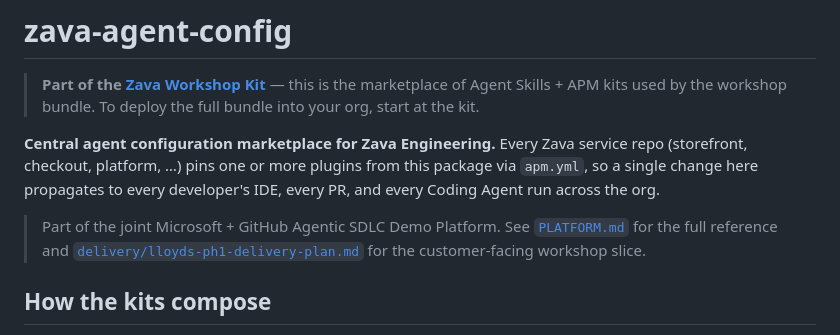
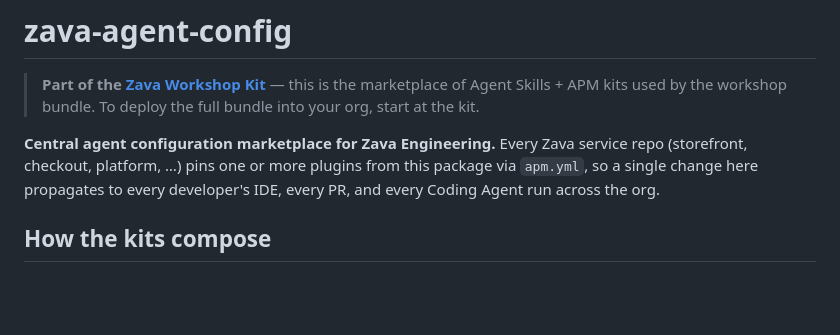
Before and after one commit to DevExpGbb/zava-agent-config, a Markdown page: README.md, the part around the change. Drawn GitHub-style; blank space fills up the shorter version.

```diff
--- a/README.md
+++ b/README.md
@@ -3,8 +3,6 @@
 > **Part of the [Zava Workshop Kit](https://github.com/DevExpGbb/zava-workshop-kit)** — this is the marketplace of Agent Skills + APM kits used by the workshop bundle. To deploy the full bundle into your org, start at the kit.
 
 **Central agent configuration marketplace for Zava Engineering.** Every Zava service repo (storefront, checkout, platform, …) pins one or more plugins from this package via `apm.yml`, so a single change here propagates to every developer's IDE, every PR, and every Coding Agent run across the org.
-
-> Part of the joint Microsoft + GitHub Agentic SDLC Demo Platform. See [`PLATFORM.md`](https://github.com/DevExpGbb/agentic-sdlc-ref/blob/main/PLATFORM.md) for the full reference and [`delivery/lloyds-ph1-delivery-plan.md`](https://github.com/DevExpGbb/agentic-sdlc-ref/blob/main/delivery/lloyds-ph1-delivery-plan.md) for the customer-facing workshop slice.
 
 ## How the kits compose
 
```
